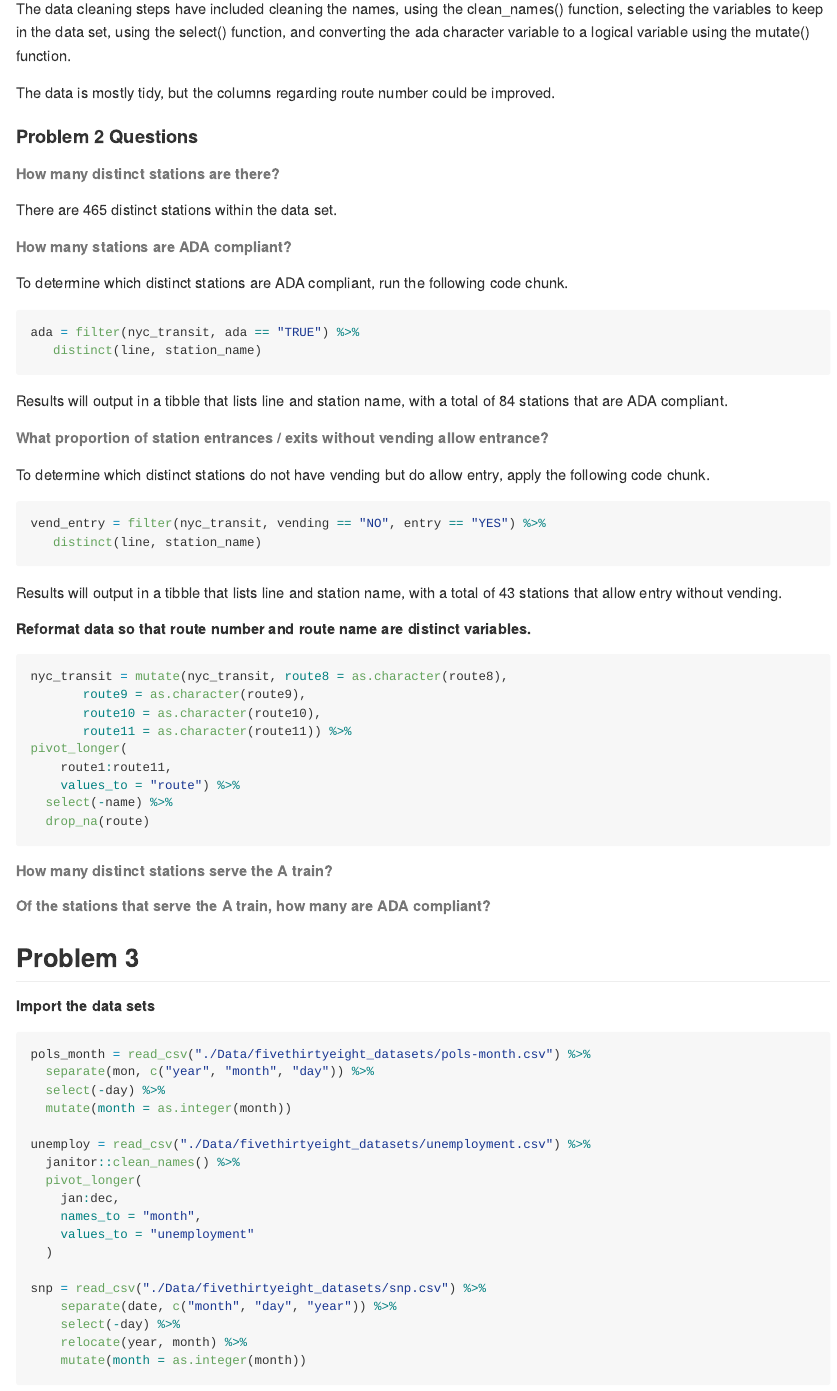
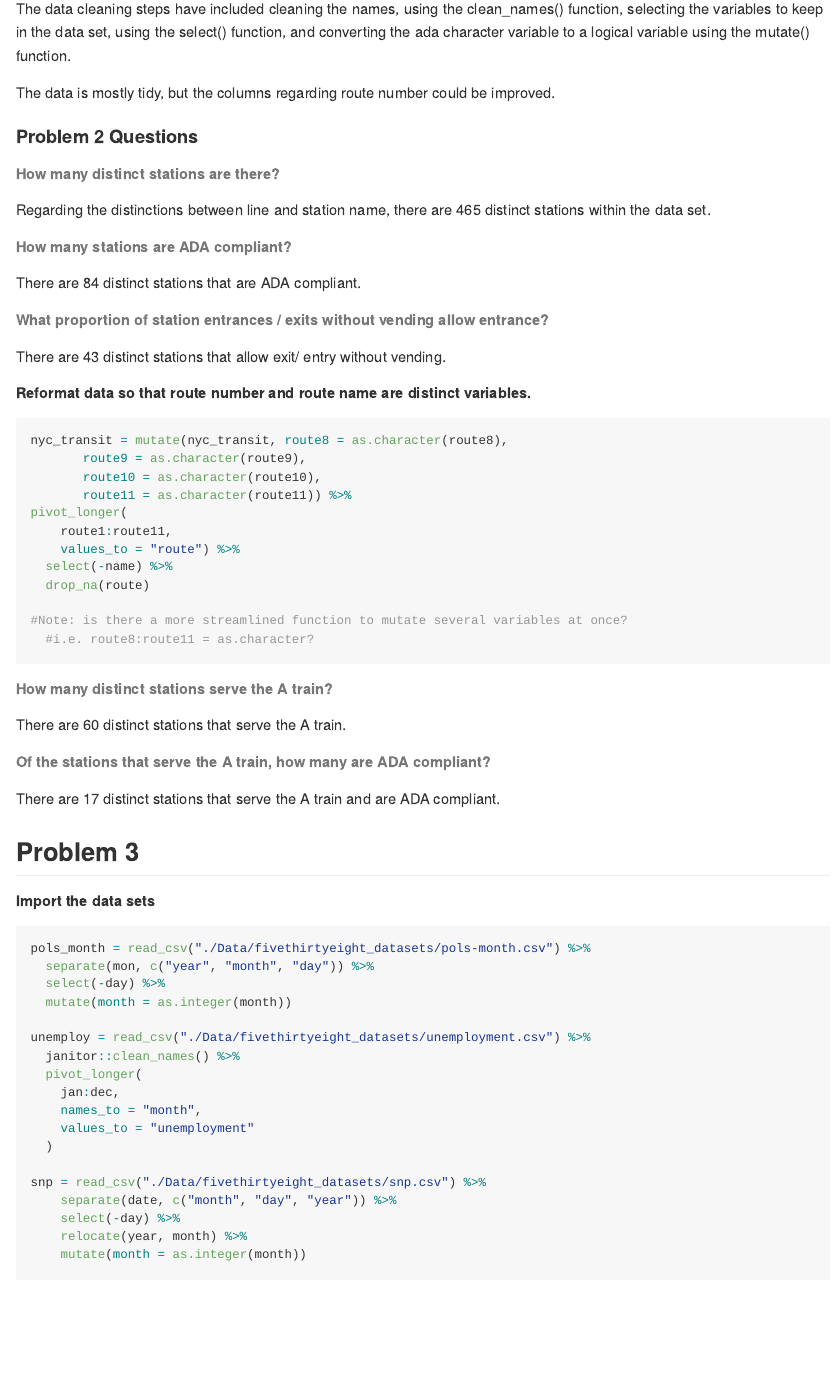
Before and after one commit to anamikadevi/p8105_hw2_kdh2140, an R Markdown document (p8105_hw2_kdh2140.Rmd): the page in a window 1100 px wide, from 1580 px down. The pictures show the output file p8105_hw2_kdh2140.md that the author committed with the source, drawn offline in the style of GitHub.

Commit message:
Completed problem 2 and mended code chunks to be inline code.

````diff
--- a/p8105_hw2_kdh2140.Rmd
+++ b/p8105_hw2_kdh2140.Rmd
@@ -82,29 +82,15 @@ The data is mostly tidy, but the columns regarding route number could be improve
 
 ###### How many distinct stations are there?
 
-There are `r nrow(distinct(nyc_transit, line, station_name))` distinct stations within the data set.
+Regarding the distinctions between line and station name, there are `r nrow(distinct(nyc_transit, line, station_name))` distinct stations within the data set.
 
 ###### How many stations are ADA compliant?
 
-To determine which distinct stations are ADA compliant, run the following code chunk.
-
-```{r ada}
-ada = filter(nyc_transit, ada == "TRUE") %>%
-   distinct(line, station_name)
-```
-
-Results will output in a tibble that lists line and station name, with a total of `r nrow(distinct(ada, line, station_name))` stations that are ADA compliant.
+There are `r nyc_transit %>% filter(ada == "TRUE") %>% distinct(station_name, line) %>% nrow()` distinct stations that are ADA compliant.
 
 ###### What proportion of station entrances / exits without vending allow entrance?
 
-To determine which distinct stations do not have vending but do allow entry, apply the following code chunk.
-
-```{r vend}
-vend_entry = filter(nyc_transit, vending == "NO", entry == "YES") %>%
-   distinct(line, station_name)
-```
-
-Results will output in a tibble that lists line and station name, with a total of `r nrow(distinct(vend_entry, line, station_name))` stations that allow entry/ exit without vending.
+There are `r nyc_transit %>% filter(vending == "NO", entry == "YES") %>% distinct(station_name, line) %>% nrow()` distinct stations that allow exit/ entry without vending.
 
 ##### Reformat data so that route number and route name are distinct variables.
 
@@ -118,14 +104,18 @@ pivot_longer(
     values_to = "route") %>%
   select(-name) %>%
   drop_na(route)
+
+#Note: is there a more streamlined function to mutate several variables at once?
+  #i.e. route8:route11 = as.character?
 ```
 
 ###### How many distinct stations serve the A train?
 
+There are `r nyc_transit %>% filter(route == "A") %>% distinct(station_name, line) %>% nrow()` distinct stations that serve the A train.
 
 ###### Of the stations that serve the A train, how many are ADA compliant?
 
-
+There are `r nyc_transit %>% filter(route == "A", ada == "TRUE") %>% distinct(station_name, line) %>% nrow()` distinct stations that serve the A train and are ADA compliant.
 
 ## Problem 3
 
````
Also changed, not shown: p8105_hw2_kdh2140.md.
